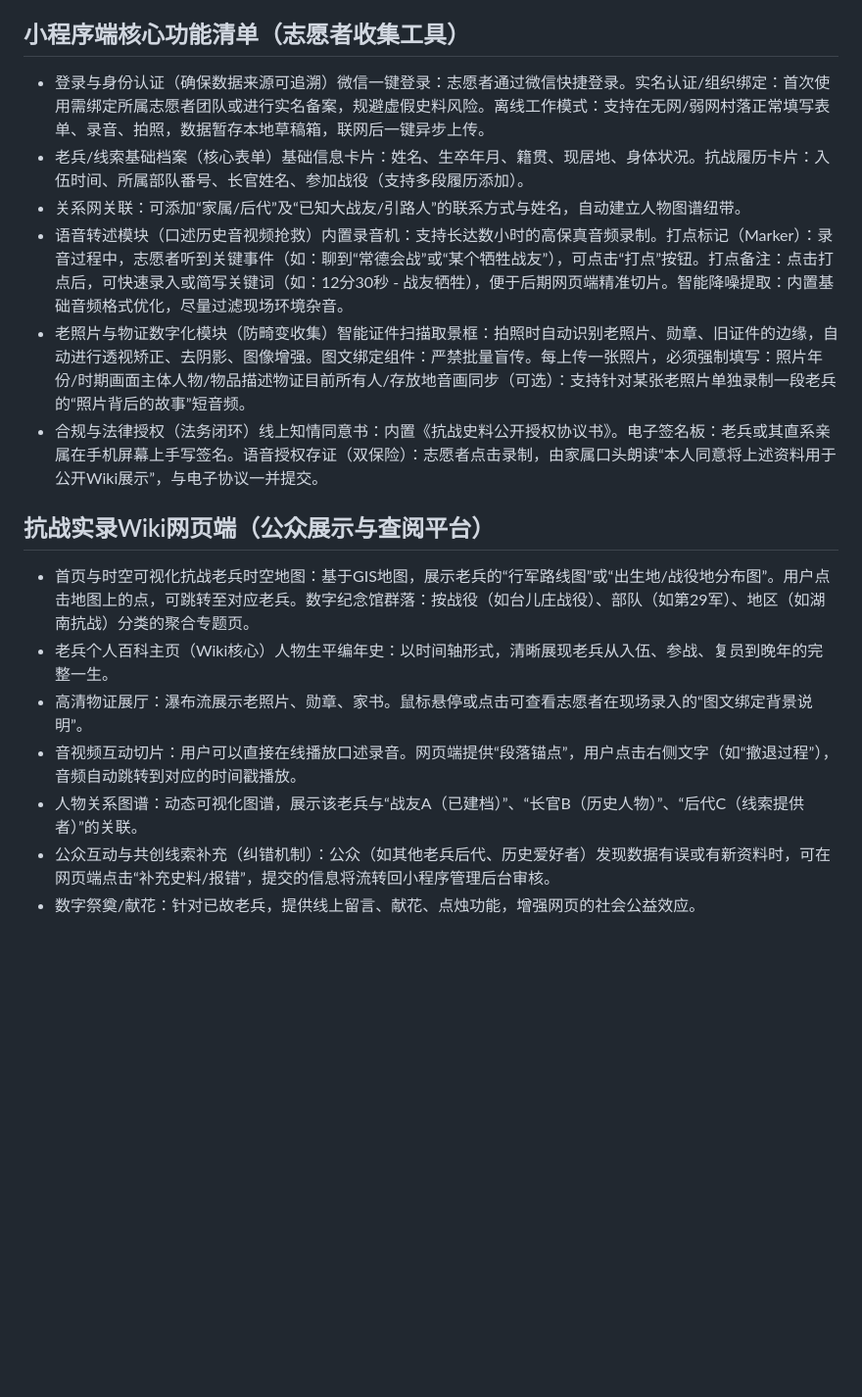
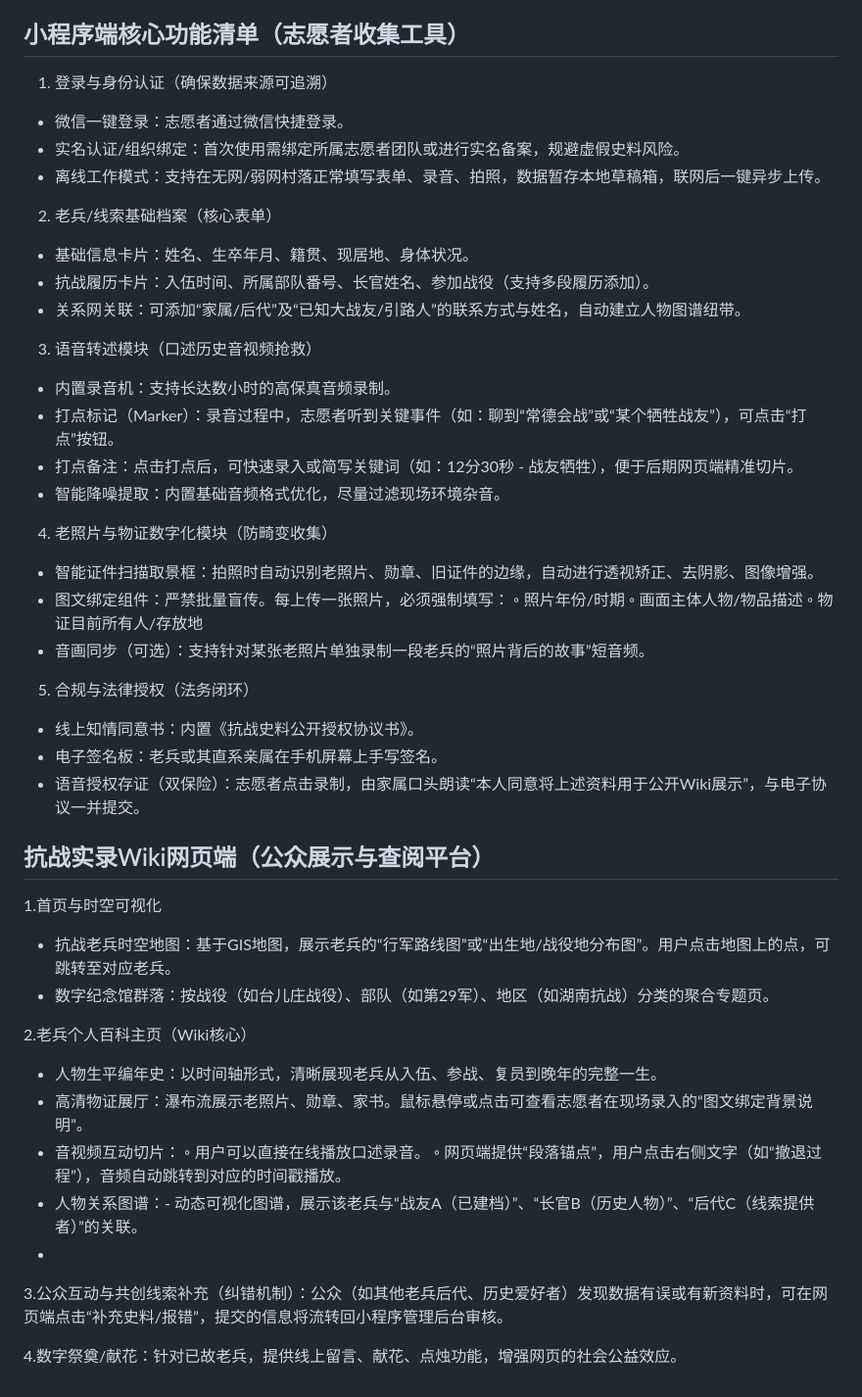
Before and after one commit to Simoncangmo/fenghuo-memory, a Markdown page: README.md, the part around the change. Shown at 98% size. GitHub-like rendering; blank space fills up the shorter version.

```diff
--- a/README.md
+++ b/README.md
@@ -34,18 +34,45 @@ https://docs.qq.com/markdown/DQm10SU9tTW9EZ0NJ）。
 这是一份专为《抗战老兵史料收集小程序》（前端收集）及配套《抗战实录Wiki网页》（后端公开展示）设计的核心功能清单与产品需求文档（PRD）框架。该方案围绕“志愿者现场易用”与“公众查阅严谨”两个核心目标设计。
 
 ## 小程序端核心功能清单（志愿者收集工具）
-- 登录与身份认证（确保数据来源可追溯）微信一键登录：志愿者通过微信快捷登录。实名认证/组织绑定：首次使用需绑定所属志愿者团队或进行实名备案，规避虚假史料风险。离线工作模式：支持在无网/弱网村落正常填写表单、录音、拍照，数据暂存本地草稿箱，联网后一键异步上传。
-- 老兵/线索基础档案（核心表单）基础信息卡片：姓名、生卒年月、籍贯、现居地、身体状况。抗战履历卡片：入伍时间、所属部队番号、长官姓名、参加战役（支持多段履历添加）。
+1. 登录与身份认证（确保数据来源可追溯）
+- 微信一键登录：志愿者通过微信快捷登录。
+- 实名认证/组织绑定：首次使用需绑定所属志愿者团队或进行实名备案，规避虚假史料风险。
+- 离线工作模式：支持在无网/弱网村落正常填写表单、录音、拍照，数据暂存本地草稿箱，联网后一键异步上传。
+2. 老兵/线索基础档案（核心表单）
+- 基础信息卡片：姓名、生卒年月、籍贯、现居地、身体状况。
+- 抗战履历卡片：入伍时间、所属部队番号、长官姓名、参加战役（支持多段履历添加）。
 - 关系网关联：可添加“家属/后代”及“已知大战友/引路人”的联系方式与姓名，自动建立人物图谱纽带。
-- 语音转述模块（口述历史音视频抢救）内置录音机：支持长达数小时的高保真音频录制。打点标记（Marker）：录音过程中，志愿者听到关键事件（如：聊到“常德会战”或“某个牺牲战友”），可点击“打点”按钮。打点备注：点击打点后，可快速录入或简写关键词（如：12分30秒 - 战友牺牲），便于后期网页端精准切片。智能降噪提取：内置基础音频格式优化，尽量过滤现场环境杂音。
-- 老照片与物证数字化模块（防畸变收集）智能证件扫描取景框：拍照时自动识别老照片、勋章、旧证件的边缘，自动进行透视矫正、去阴影、图像增强。图文绑定组件：严禁批量盲传。每上传一张照片，必须强制填写：照片年份/时期画面主体人物/物品描述物证目前所有人/存放地音画同步（可选）：支持针对某张老照片单独录制一段老兵的“照片背后的故事”短音频。
-- 合规与法律授权（法务闭环）线上知情同意书：内置《抗战史料公开授权协议书》。电子签名板：老兵或其直系亲属在手机屏幕上手写签名。语音授权存证（双保险）：志愿者点击录制，由家属口头朗读“本人同意将上述资料用于公开Wiki展示”，与电子协议一并提交。
+3. 语音转述模块（口述历史音视频抢救）
+- 内置录音机：支持长达数小时的高保真音频录制。
+- 打点标记（Marker）：录音过程中，志愿者听到关键事件（如：聊到“常德会战”或“某个牺牲战友”），可点击“打点”按钮。
+- 打点备注：点击打点后，可快速录入或简写关键词（如：12分30秒 - 战友牺牲），便于后期网页端精准切片。
+- 智能降噪提取：内置基础音频格式优化，尽量过滤现场环境杂音。
+4. 老照片与物证数字化模块（防畸变收集）
+- 智能证件扫描取景框：拍照时自动识别老照片、勋章、旧证件的边缘，自动进行透视矫正、去阴影、图像增强。
+- 图文绑定组件：严禁批量盲传。每上传一张照片，必须强制填写：
+◦ 照片年份/时期
+◦ 画面主体人物/物品描述
+◦ 物证目前所有人/存放地
+- 音画同步（可选）：支持针对某张老照片单独录制一段老兵的“照片背后的故事”短音频。
+5. 合规与法律授权（法务闭环）
+- 线上知情同意书：内置《抗战史料公开授权协议书》。
+- 电子签名板：老兵或其直系亲属在手机屏幕上手写签名。
+- 语音授权存证（双保险）：志愿者点击录制，由家属口头朗读“本人同意将上述资料用于公开Wiki展示”，与电子协议一并提交。
+
 
 ## 抗战实录Wiki网页端（公众展示与查阅平台）
-- 首页与时空可视化抗战老兵时空地图：基于GIS地图，展示老兵的“行军路线图”或“出生地/战役地分布图”。用户点击地图上的点，可跳转至对应老兵。数字纪念馆群落：按战役（如台儿庄战役）、部队（如第29军）、地区（如湖南抗战）分类的聚合专题页。
-- 老兵个人百科主页（Wiki核心）人物生平编年史：以时间轴形式，清晰展现老兵从入伍、参战、复员到晚年的完整一生。
+1.首页与时空可视化
+- 抗战老兵时空地图：基于GIS地图，展示老兵的“行军路线图”或“出生地/战役地分布图”。用户点击地图上的点，可跳转至对应老兵。
+- 数字纪念馆群落：按战役（如台儿庄战役）、部队（如第29军）、地区（如湖南抗战）分类的聚合专题页。
+
+2.老兵个人百科主页（Wiki核心）
+- 人物生平编年史：以时间轴形式，清晰展现老兵从入伍、参战、复员到晚年的完整一生。
 - 高清物证展厅：瀑布流展示老照片、勋章、家书。鼠标悬停或点击可查看志愿者在现场录入的“图文绑定背景说明”。
-- 音视频互动切片：用户可以直接在线播放口述录音。网页端提供“段落锚点”，用户点击右侧文字（如“撤退过程”），音频自动跳转到对应的时间戳播放。
-- 人物关系图谱：动态可视化图谱，展示该老兵与“战友A（已建档）”、“长官B（历史人物）”、“后代C（线索提供者）”的关联。
-- 公众互动与共创线索补充（纠错机制）：公众（如其他老兵后代、历史爱好者）发现数据有误或有新资料时，可在网页端点击“补充史料/报错”，提交的信息将流转回小程序管理后台审核。
-- 数字祭奠/献花：针对已故老兵，提供线上留言、献花、点烛功能，增强网页的社会公益效应。
+- 音视频互动切片：
+◦ 用户可以直接在线播放口述录音。
+◦ 网页端提供“段落锚点”，用户点击右侧文字（如“撤退过程”），音频自动跳转到对应的时间戳播放。
+- 人物关系图谱：- 动态可视化图谱，展示该老兵与“战友A（已建档）”、“长官B（历史人物）”、“后代C（线索提供者）”的关联。
+-
+3.公众互动与共创线索补充（纠错机制）：公众（如其他老兵后代、历史爱好者）发现数据有误或有新资料时，可在网页端点击“补充史料/报错”，提交的信息将流转回小程序管理后台审核。
+
+4.数字祭奠/献花：针对已故老兵，提供线上留言、献花、点烛功能，增强网页的社会公益效应。
```
